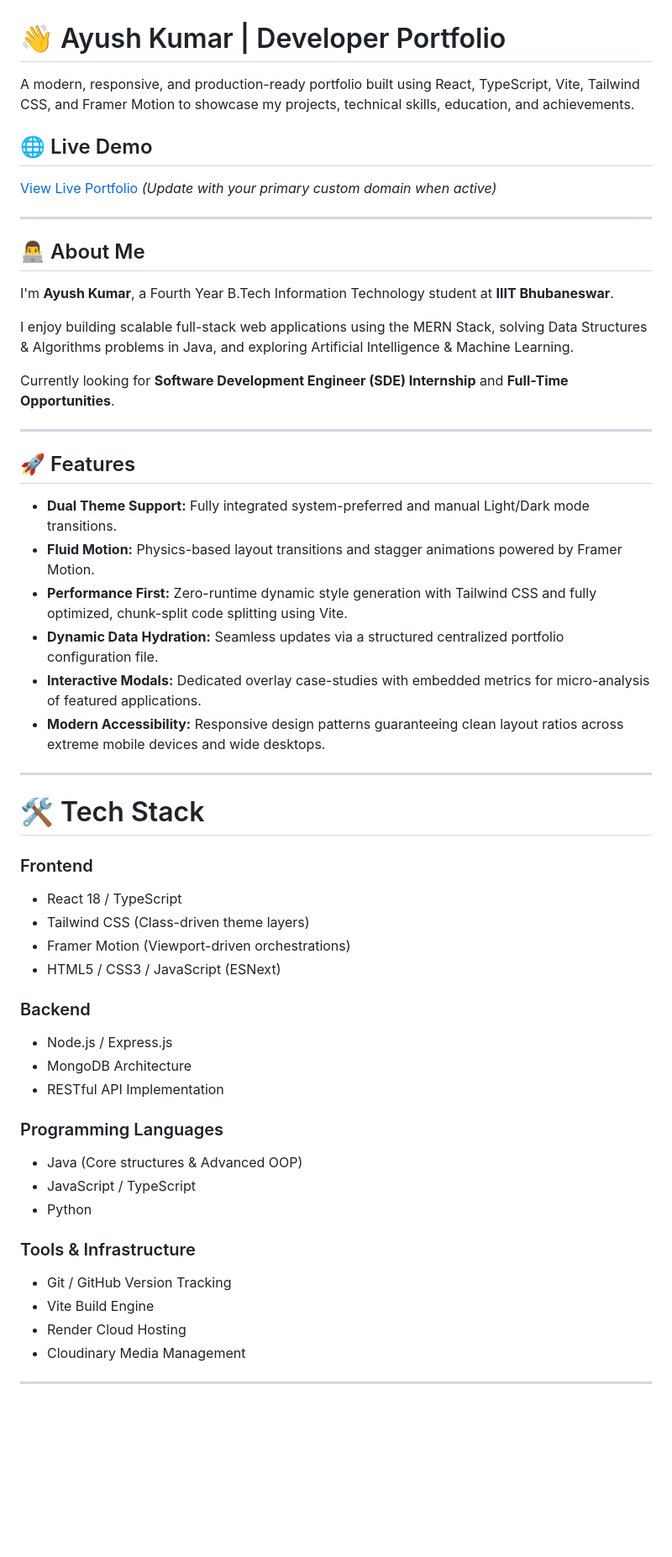
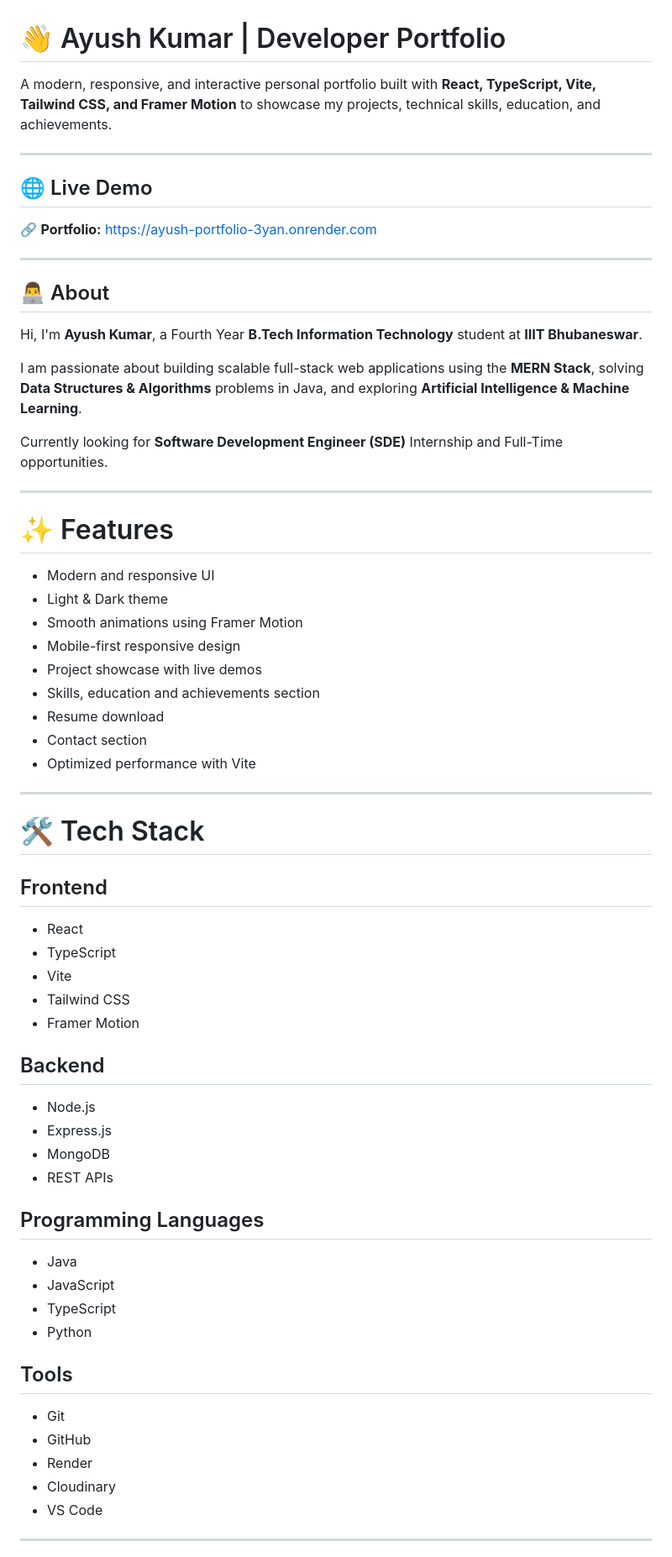
Before and after one commit to AyushKumar-12345/ayush-portfolio, a Markdown page: README.md, the part around one of its changes. Shown at 84% size. GitHub-like rendering; blank space fills up the shorter version.

Commit message:
Improve portfolio README

```diff
--- a/README.md
+++ b/README.md
@@ -1,57 +1,70 @@
 # 👋 Ayush Kumar | Developer Portfolio
 
-A modern, responsive, and production-ready portfolio built using React, TypeScript, Vite, Tailwind CSS, and Framer Motion to showcase my projects, technical skills, education, and achievements.
+A modern, responsive, and interactive personal portfolio built with **React, TypeScript, Vite, Tailwind CSS, and Framer Motion** to showcase my projects, technical skills, education, and achievements.
+
+---
 
 ## 🌐 Live Demo
 
-[View Live Portfolio](https://feasto-admin-567d.onrender.com) *(Update with your primary custom domain when active)*
+🔗 **Portfolio:** https://ayush-portfolio-3yan.onrender.com
 
 ---
 
-## 👨‍💻 About Me
+## 👨‍💻 About
 
-I'm **Ayush Kumar**, a Fourth Year B.Tech Information Technology student at **IIIT Bhubaneswar**.
+Hi, I'm **Ayush Kumar**, a Fourth Year **B.Tech Information Technology** student at **IIIT Bhubaneswar**.
 
-I enjoy building scalable full-stack web applications using the MERN Stack, solving Data Structures & Algorithms problems in Java, and exploring Artificial Intelligence & Machine Learning.
+I am passionate about building scalable full-stack web applications using the **MERN Stack**, solving **Data Structures & Algorithms** problems in Java, and exploring **Artificial Intelligence & Machine Learning**.
 
-Currently looking for **Software Development Engineer (SDE) Internship** and **Full-Time Opportunities**.
+Currently looking for **Software Development Engineer (SDE)** Internship and Full-Time opportunities.
 
 ---
 
-## 🚀 Features
+# ✨ Features
 
-* **Dual Theme Support:** Fully integrated system-preferred and manual Light/Dark mode transitions.
-* **Fluid Motion:** Physics-based layout transitions and stagger animations powered by Framer Motion.
-* **Performance First:** Zero-runtime dynamic style generation with Tailwind CSS and fully optimized, chunk-split code splitting using Vite.
-* **Dynamic Data Hydration:** Seamless updates via a structured centralized portfolio configuration file.
-* **Interactive Modals:** Dedicated overlay case-studies with embedded metrics for micro-analysis of featured applications.
-* **Modern Accessibility:** Responsive design patterns guaranteeing clean layout ratios across extreme mobile devices and wide desktops.
+- Modern and responsive UI
+- Light & Dark theme
+- Smooth animations using Framer Motion
+- Mobile-first responsive design
+- Project showcase with live demos
+- Skills, education and achievements section
+- Resume download
+- Contact section
+- Optimized performance with Vite
 
 ---
 
 # 🛠 Tech Stack
 
-### Frontend
-* React 18 / TypeScript
-* Tailwind CSS (Class-driven theme layers)
-* Framer Motion (Viewport-driven orchestrations)
-* HTML5 / CSS3 / JavaScript (ESNext)
+## Frontend
 
-### Backend
-* Node.js / Express.js
-* MongoDB Architecture
-* RESTful API Implementation
+- React
+- TypeScript
+- Vite
+- Tailwind CSS
+- Framer Motion
 
-### Programming Languages
-* Java (Core structures & Advanced OOP)
-* JavaScript / TypeScript
-* Python
+## Backend
 
-### Tools & Infrastructure
-* Git / GitHub Version Tracking
-* Vite Build Engine
-* Render Cloud Hosting
-* Cloudinary Media Management
+- Node.js
+- Express.js
+- MongoDB
+- REST APIs
+
+## Programming Languages
+
+- Java
+- JavaScript
+- TypeScript
+- Python
+
+## Tools
+
+- Git
+- GitHub
+- Render
+- Cloudinary
+- VS Code
 
 ---
 
```
Also changed, not shown: other parts of README.md (+78 -23 lines).
